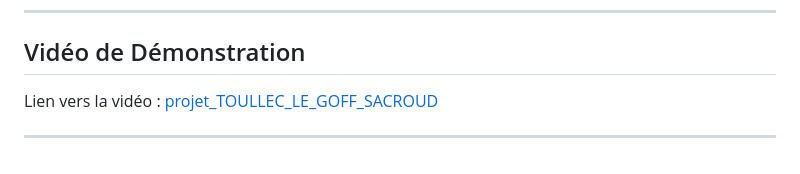
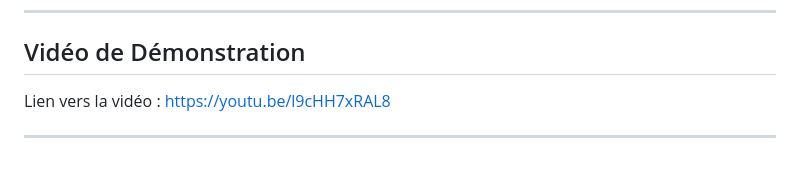
Before and after one commit to tanleg/mini_projet_recherche, a Markdown page: README.md, the part around the change. Rendered like a GitHub page.

```diff
--- a/README.md
+++ b/README.md
@@ -113,6 +113,6 @@ La contrainte de temps du projet a favorisé l'utilisation de technlogies simple
 
 ## Vidéo de Démonstration
 
-Lien vers la vidéo : [projet_TOULLEC_LE_GOFF_SACROUD](projet_TOULLEC_LE_GOFF_SACROUD.mp4)
+Lien vers la vidéo : https://youtu.be/l9cHH7xRAL8
 
 ---
```
